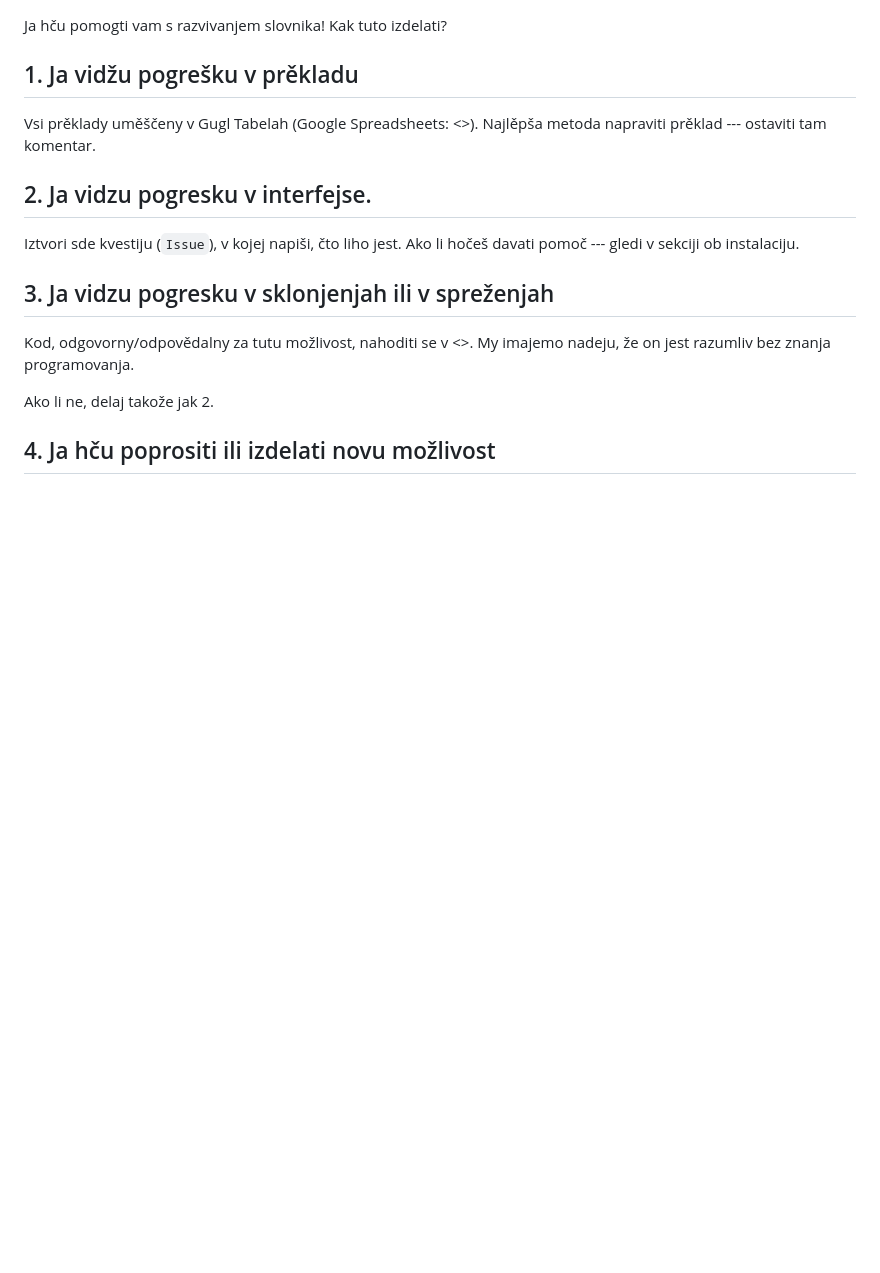
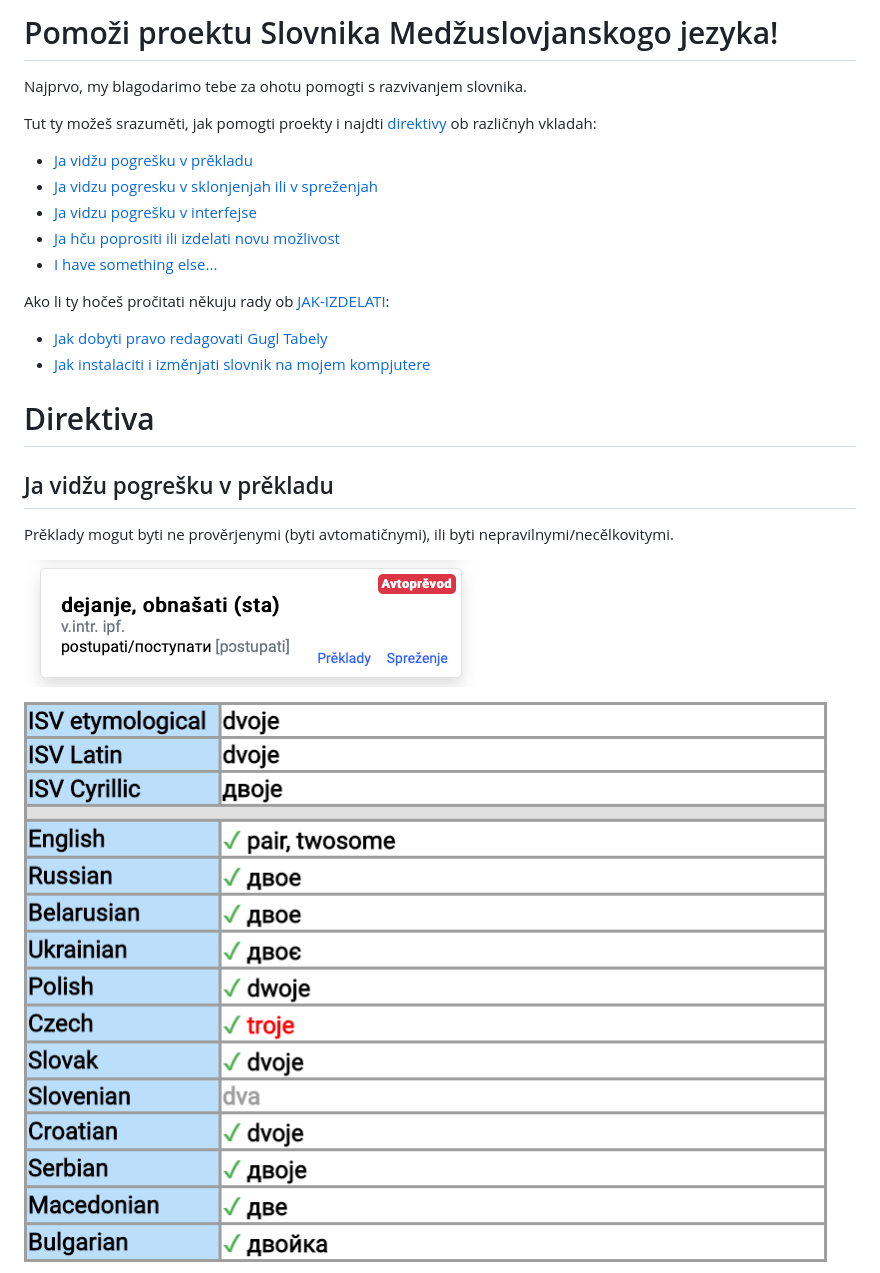
Before and after one commit to sonic16x/interslavic, a Markdown page: CONTRIBUTING.sla-Latn.md, the part around one of its changes. Rendered like a GitHub page; pictures changed too: docs/assets/ui-example-wrong-dvoje.png (added); blank space fills up the shorter version.

```diff
--- a/CONTRIBUTING.sla-Latn.md
+++ b/CONTRIBUTING.sla-Latn.md
@@ -1,20 +1,29 @@
+# Pomoži proektu Slovnika Medžuslovjanskogo jezyka!
 
+Najprvo, my blagodarimo tebe za ohotu pomogti s razvivanjem slovnika.
 
-Ja hču pomogti vam s razvivanjem slovnika! Kak tuto izdelati?
+Tut ty možeš srazuměti, jak pomogti proekty i najdti [direktivy](#guidelines) ob različnyh vkladah:
 
-## 1. Ja vidžu pogrešku v prěkladu
+* [Ja vidžu pogrešku v prěkladu](#fix-a-translation)
+* [Ja vidzu pogresku v sklonjenjah ili v spreženjah](#fix-word-form)
+* [Ja vidzu pogrešku v interfejse](#fix-ui-bug)
+* [Ja hču poprositi ili izdelati novu možlivost](#add-a-feature)
+* [I have something else...](#something-else)
 
-Vsi prěklady uměščeny v Gugl Tabelah (Google Spreadsheets: <<LINK>>). Najlěpša metoda napraviti prěklad --- ostaviti tam komentar.
+Ako li ty hočeš pročitati někuju rady ob [JAK-IZDELATI](#how-to):
 
-## 2. Ja vidzu pogresku v interfejse.
+* [Jak dobyti pravo redagovati Gugl Tabely](#google-spreadsheets)
+* [Jak instalaciti i izměnjati slovnik na mojem kompjutere](#local-environment-setup)
 
-Iztvori sde kvestiju (`Issue`), v kojej napiši, čto liho jest. Ako li hočeš davati pomoč --- gledi v sekciji ob instalaciju.
+<a id="guidelines"></a>
+# Direktiva
 
-## 3. Ja vidzu pogresku v sklonjenjah ili v spreženjah
+<a id="fix-a-translation"></a>
+## Ja vidžu pogrešku v prěkladu
 
-Kod, odgovorny/odpovědalny za tutu možlivost, nahoditi se v <<LINK>>. My imajemo nadeju, že on jest razumliv bez znanja programovanja.
+Prěklady mogut byti ne prověrjenymi (byti avtomatičnymi), ili byti nepravilnymi/necělkovitymi.
 
-Ako li ne, delaj takože jak 2.
+![An example of a missing translation](docs/assets/ui-example-translation.png)
 
-## 4. Ja hču poprositi ili izdelati novu možlivost
+![An example of an incorrect translation](docs/assets/ui-example-wrong-dvoje.png)
 
```
Also changed, not shown: other parts of CONTRIBUTING.sla-Latn.md (+43 -1 lines), CONTRIBUTING.md (+49 -37 lines), docs/assets/ui-example-wrong-conj-missing.png (added), docs/assets/ui-example-wrong-conj.png (added), docs/assets/ui-example-wrong-plural.png (added).
